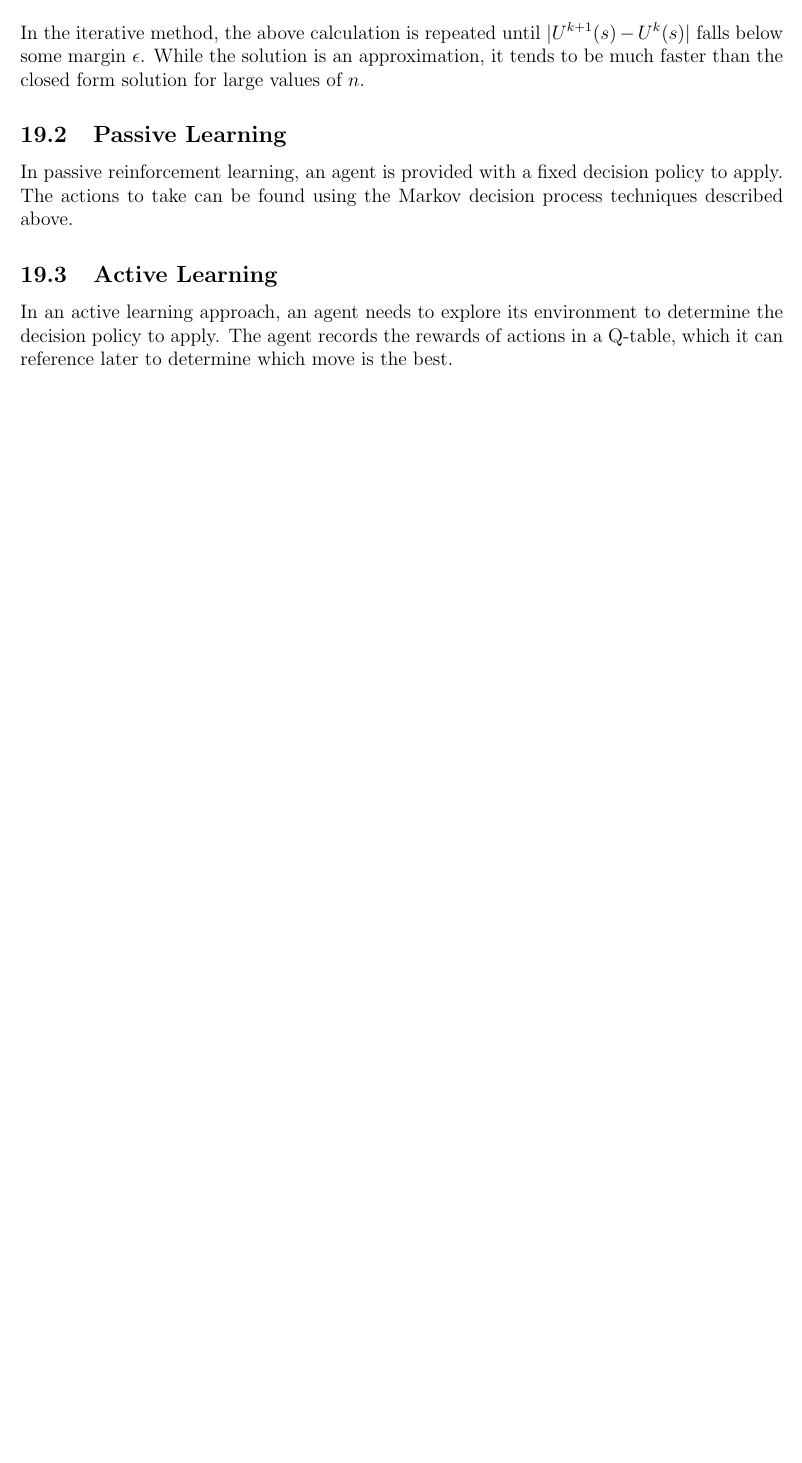
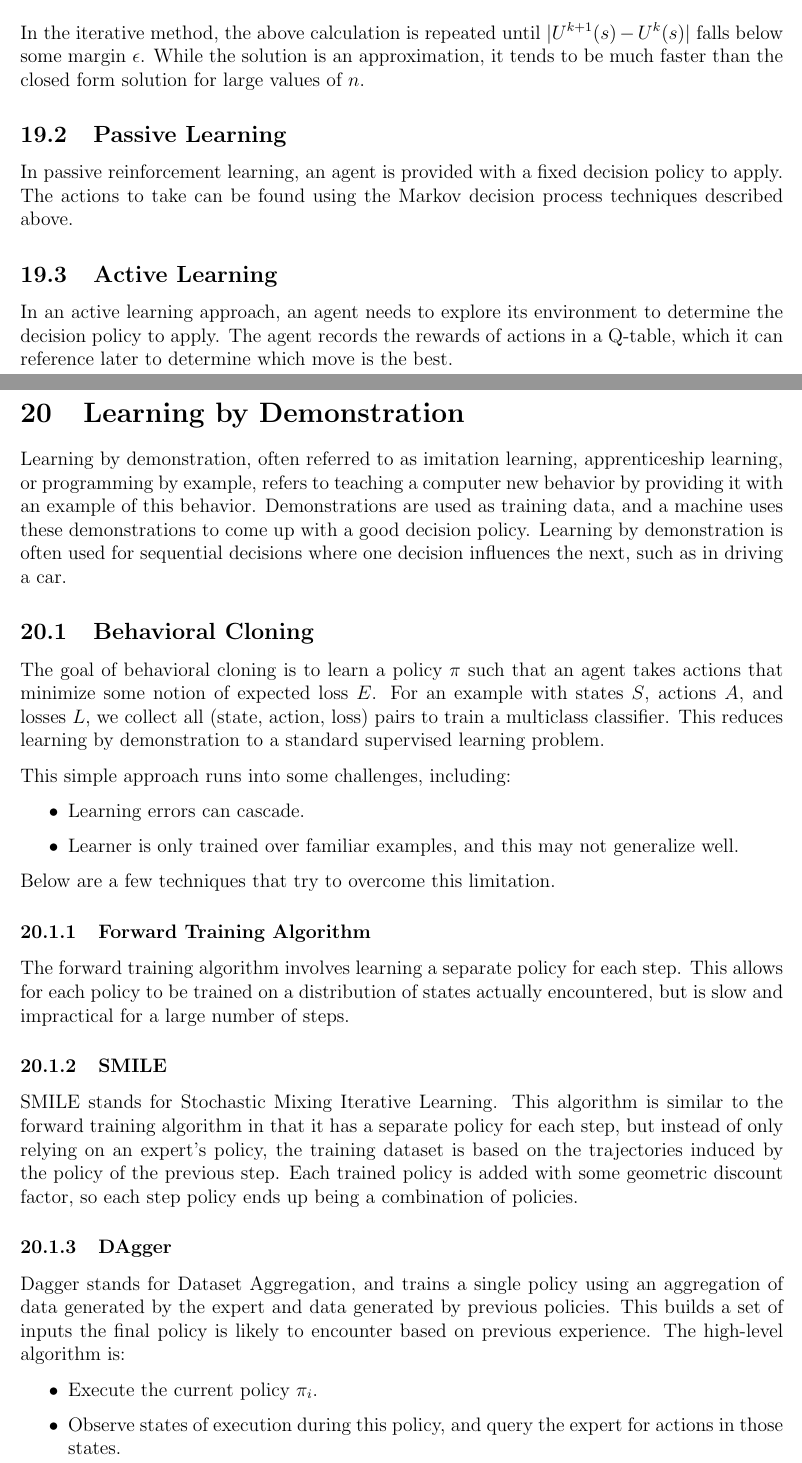
Before and after one commit to m-socha/CS-480-Notes, a LaTeX document (notes.tex): part of page 47 of 47 before the commit and two parts of pages 47 and 48 of 49 after it, the two joined at a grey line, cut so that both start at the same text, the shorter picture padded with empty space. Compiled offline with pdfLaTeX.

Commit message:
Add Learning by Demonstration section.

```diff
--- a/notes.tex
+++ b/notes.tex
@@ -1233,3 +1233,37 @@
       In an active learning approach, an agent needs to explore its environment to determine the decision policy to apply. The agent records the rewards of actions in a Q-table,
       which it can reference later to determine which move is the best.
 
+  \section{Learning by Demonstration}
+    Learning by demonstration, often referred to as imitation learning, apprenticeship learning, or programming by example, refers to teaching a computer new behavior by
+    providing it with an example of this behavior. Demonstrations are used as training data, and a machine uses these demonstrations to come up with a good decision policy.
+    Learning by demonstration is often used for sequential decisions where one decision influences the next, such as in driving a car.
+
+    \subsection{Behavioral Cloning}
+      The goal of behavioral cloning is to learn a policy $\pi$ such that an agent takes actions that minimize some notion of expected loss $E$. For an example with
+      states $S$, actions $A$, and losses $L$, we collect all (state, action, loss) pairs to train a multiclass classifier. This reduces learning by demonstration to
+      a standard supervised learning problem.
+
+      This simple approach runs into some challenges, including:
+      \begin{itemize}
+        \item Learning errors can cascade.
+        \item Learner is only trained over familiar examples, and this may not generalize well.
+      \end{itemize}
+
+      Below are a few techniques that try to overcome this limitation.
+
+      \subsubsection{Forward Training Algorithm}
+        The forward training algorithm involves learning a separate policy for each step. This allows for each policy to be trained on a distribution of states
+        actually encountered, but is slow and impractical for a large number of steps.
+
+      \subsubsection{SMILE}
+        SMILE stands for Stochastic Mixing Iterative Learning. This algorithm is similar to the forward training algorithm in that it has a separate policy for
+        each step, but instead of only relying on an expert's policy, the training dataset is based on the trajectories induced by the policy of the previous
+        step. Each trained policy is added with some geometric discount factor, so each step policy ends up being a combination of policies.
+
+      \subsubsection{DAgger}
+        Dagger stands for Dataset Aggregation, and trains a single policy using an aggregation of data generated by the expert and data generated by previous
+        policies. This builds a set of inputs the final policy is likely to encounter based on previous experience. The high-level algorithm is:
+        \begin{itemize}
+          \item Execute the current policy $\pi_i$.
+          \item Observe states of execution during this policy, and query the expert for actions in those states.
+          \item Add the newly obtained data to a dataset $D$.
```
Also changed, not shown: notes.pdf, notes.tex (9 more changed lines).
